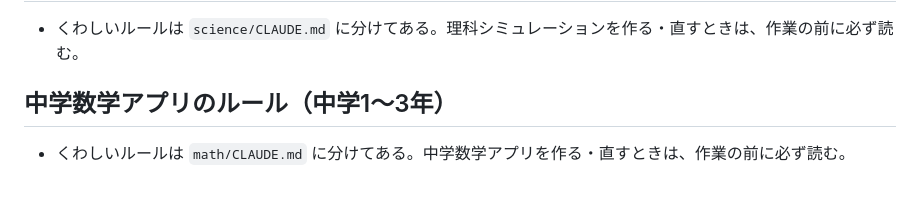
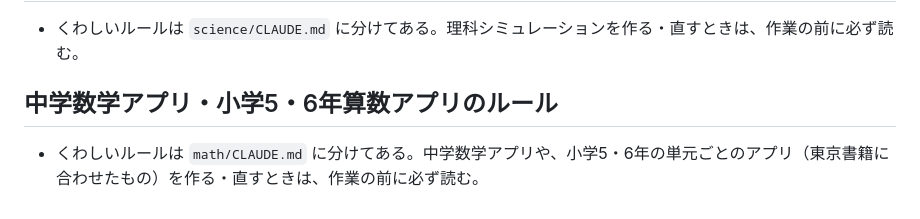
Before and after one commit to ikechan3351-stack/ikechan-app, a Markdown page: CLAUDE.md, the part around the change. Drawn GitHub-style.

```diff
--- a/CLAUDE.md
+++ b/CLAUDE.md
@@ -38,6 +38,6 @@ This file provides guidance to Claude Code (claude.ai/code) when working with co
 
 - くわしいルールは `science/CLAUDE.md` に分けてある。理科シミュレーションを作る・直すときは、作業の前に必ず読む。
 
-## 中学数学アプリのルール（中学1〜3年）
+## 中学数学アプリ・小学5・6年算数アプリのルール
 
-- くわしいルールは `math/CLAUDE.md` に分けてある。中学数学アプリを作る・直すときは、作業の前に必ず読む。
+- くわしいルールは `math/CLAUDE.md` に分けてある。中学数学アプリや、小学5・6年の単元ごとのアプリ（東京書籍に合わせたもの）を作る・直すときは、作業の前に必ず読む。
```
Also changed, not shown: math/CLAUDE.md (+13 -0 lines), math/小学算数アプリ計画.md (added, +63 -0 lines).
